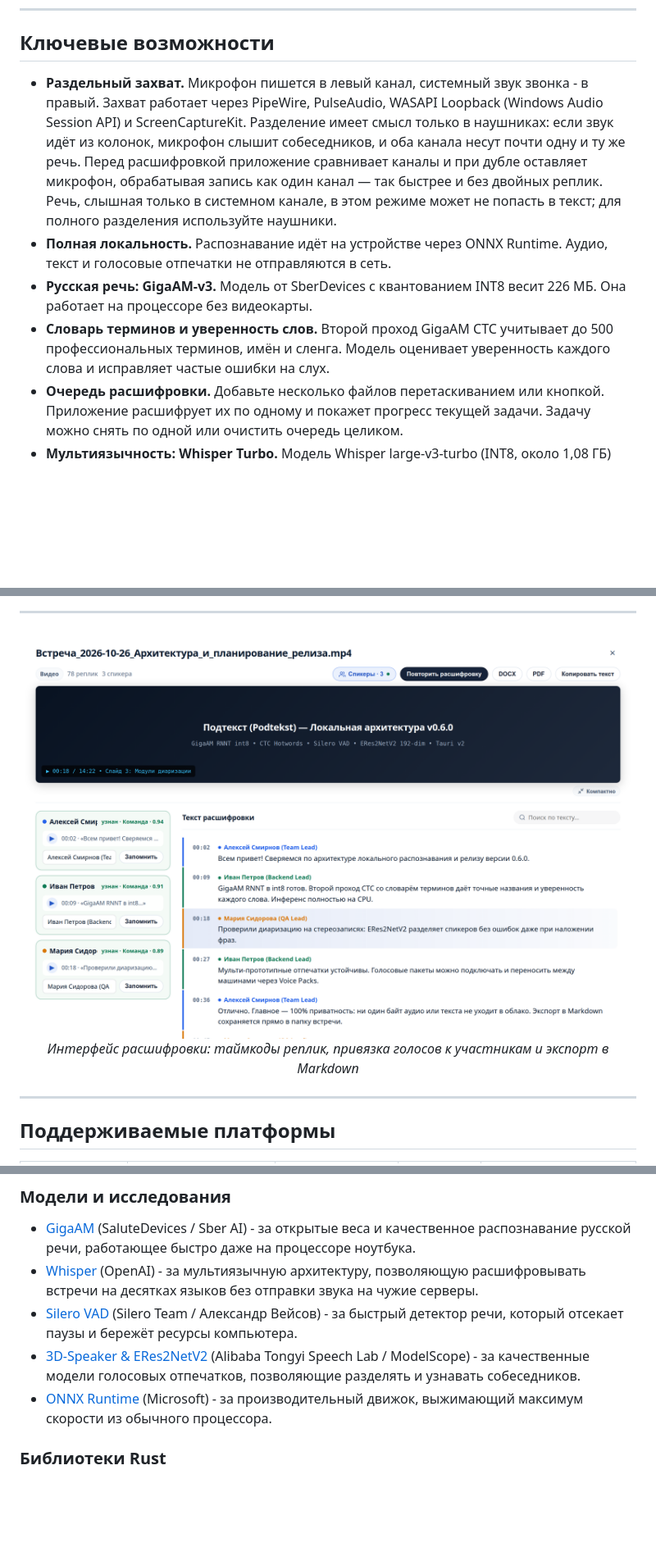
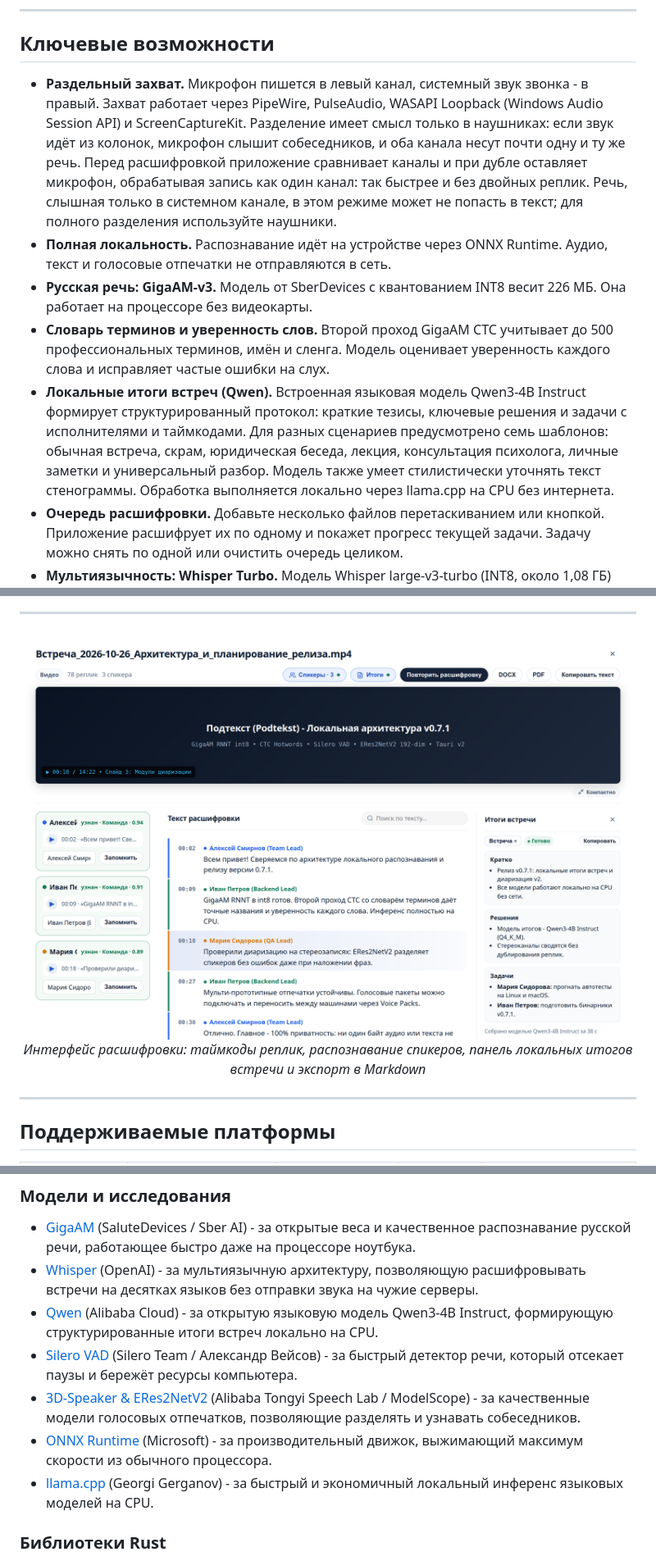
Before and after one commit to guest363/Podtekst, a Markdown page: README.md, 3 parts joined by grey strips. Shown at 82% size. Drawn GitHub-style; pictures changed too: docs/screenshots/transcript-view.png; blank space fills up the shorter version.

```diff
--- a/README.md
+++ b/README.md
@@ -24,10 +24,11 @@
 
 ## Ключевые возможности
 
-- **Раздельный захват.** Микрофон пишется в левый канал, системный звук звонка - в правый. Захват работает через PipeWire, PulseAudio, WASAPI Loopback (Windows Audio Session API) и ScreenCaptureKit. Разделение имеет смысл только в наушниках: если звук идёт из колонок, микрофон слышит собеседников, и оба канала несут почти одну и ту же речь. Перед расшифровкой приложение сравнивает каналы и при дубле оставляет микрофон, обрабатывая запись как один канал — так быстрее и без двойных реплик. Речь, слышная только в системном канале, в этом режиме может не попасть в текст; для полного разделения используйте наушники.
+- **Раздельный захват.** Микрофон пишется в левый канал, системный звук звонка - в правый. Захват работает через PipeWire, PulseAudio, WASAPI Loopback (Windows Audio Session API) и ScreenCaptureKit. Разделение имеет смысл только в наушниках: если звук идёт из колонок, микрофон слышит собеседников, и оба канала несут почти одну и ту же речь. Перед расшифровкой приложение сравнивает каналы и при дубле оставляет микрофон, обрабатывая запись как один канал: так быстрее и без двойных реплик. Речь, слышная только в системном канале, в этом режиме может не попасть в текст; для полного разделения используйте наушники.
 - **Полная локальность.** Распознавание идёт на устройстве через ONNX Runtime. Аудио, текст и голосовые отпечатки не отправляются в сеть.
 - **Русская речь: GigaAM-v3.** Модель от SberDevices с квантованием INT8 весит 226 МБ. Она работает на процессоре без видеокарты.
 - **Словарь терминов и уверенность слов.** Второй проход GigaAM CTC учитывает до 500 профессиональных терминов, имён и сленга. Модель оценивает уверенность каждого слова и исправляет частые ошибки на слух.
+- **Локальные итоги встреч (Qwen).** Встроенная языковая модель Qwen3-4B Instruct формирует структурированный протокол: краткие тезисы, ключевые решения и задачи с исполнителями и таймкодами. Для разных сценариев предусмотрено семь шаблонов: обычная встреча, скрам, юридическая беседа, лекция, консультация психолога, личные заметки и универсальный разбор. Модель также умеет стилистически уточнять текст стенограммы. Обработка выполняется локально через llama.cpp на CPU без интернета.
 - **Очередь расшифровки.** Добавьте несколько файлов перетаскиванием или кнопкой. Приложение расшифрует их по одному и покажет прогресс текущей задачи. Задачу можно снять по одной или очистить очередь целиком.
 - **Мультиязычность: Whisper Turbo.** Модель Whisper large-v3-turbo (INT8, около 1,08 ГБ) распознаёт встречи на английском и более чем 30 языках.
 - **Диаризация и узнавание коллег.** Модель ERes2NetV2 (3D-Speaker) делит дорожку на реплики и узнаёт знакомые голоса по сохранённым профилям (Voice Packs).
@@ -54,8 +57,8 @@
 ---
 
 <div align="center">
-  <img src="docs/screenshots/transcript-view.png" alt="Просмотр расшифровки и спикеров" width="880" />
-  <p><em>Интерфейс расшифровки: таймкоды реплик, привязка голосов к участникам и экспорт в Markdown</em></p>
+  <img src="docs/screenshots/transcript-view.png" alt="Просмотр расшифровки, спикеров и итогов встречи" width="880" />
+  <p><em>Интерфейс расшифровки: таймкоды реплик, распознавание спикеров, панель локальных итогов встречи и экспорт в Markdown</em></p>
 </div>
 
 ---
@@ -270,9 +277,11 @@ cd ui/web/frontend && yarn install --immutable && yarn lint && yarn check && yar
 ### Модели и исследования
 - [GigaAM](https://github.com/salute-developers/GigaAM) (SaluteDevices / Sber AI) - за открытые веса и качественное распознавание русской речи, работающее быстро даже на процессоре ноутбука.
 - [Whisper](https://github.com/openai/whisper) (OpenAI) - за мультиязычную архитектуру, позволяющую расшифровывать встречи на десятках языков без отправки звука на чужие серверы.
+- [Qwen](https://github.com/QwenLM/Qwen) (Alibaba Cloud) - за открытую языковую модель Qwen3-4B Instruct, формирующую структурированные итоги встреч локально на CPU.
 - [Silero VAD](https://github.com/snakers4/silero-vad) (Silero Team / Александр Вейсов) - за быстрый детектор речи, который отсекает паузы и бережёт ресурсы компьютера.
 - [3D-Speaker & ERes2NetV2](https://github.com/alibaba-damo-academy/3D-Speaker) (Alibaba Tongyi Speech Lab / ModelScope) - за качественные модели голосовых отпечатков, позволяющие разделять и узнавать собеседников.
 - [ONNX Runtime](https://onnxruntime.ai/) (Microsoft) - за производительный движок, выжимающий максимум скорости из обычного процессора.
+- [llama.cpp](https://github.com/ggerganov/llama.cpp) (Georgi Gerganov) - за быстрый и экономичный локальный инференс языковых моделей на CPU.
 
 ### Библиотеки Rust
 - [ort](https://github.com/pykeio/ort) - за надёжные привязки к ONNX Runtime, открывшие путь нейросетям в безопасный код на Rust.
```
Also changed, not shown: other parts of README.md (+14 -8 lines), ROADMAP.md (+18 -15 lines), docs/screenshots/demo-walkthrough.gif, docs/screenshots/settings-models.png, site/assets/og-image.png, 4 other files.
